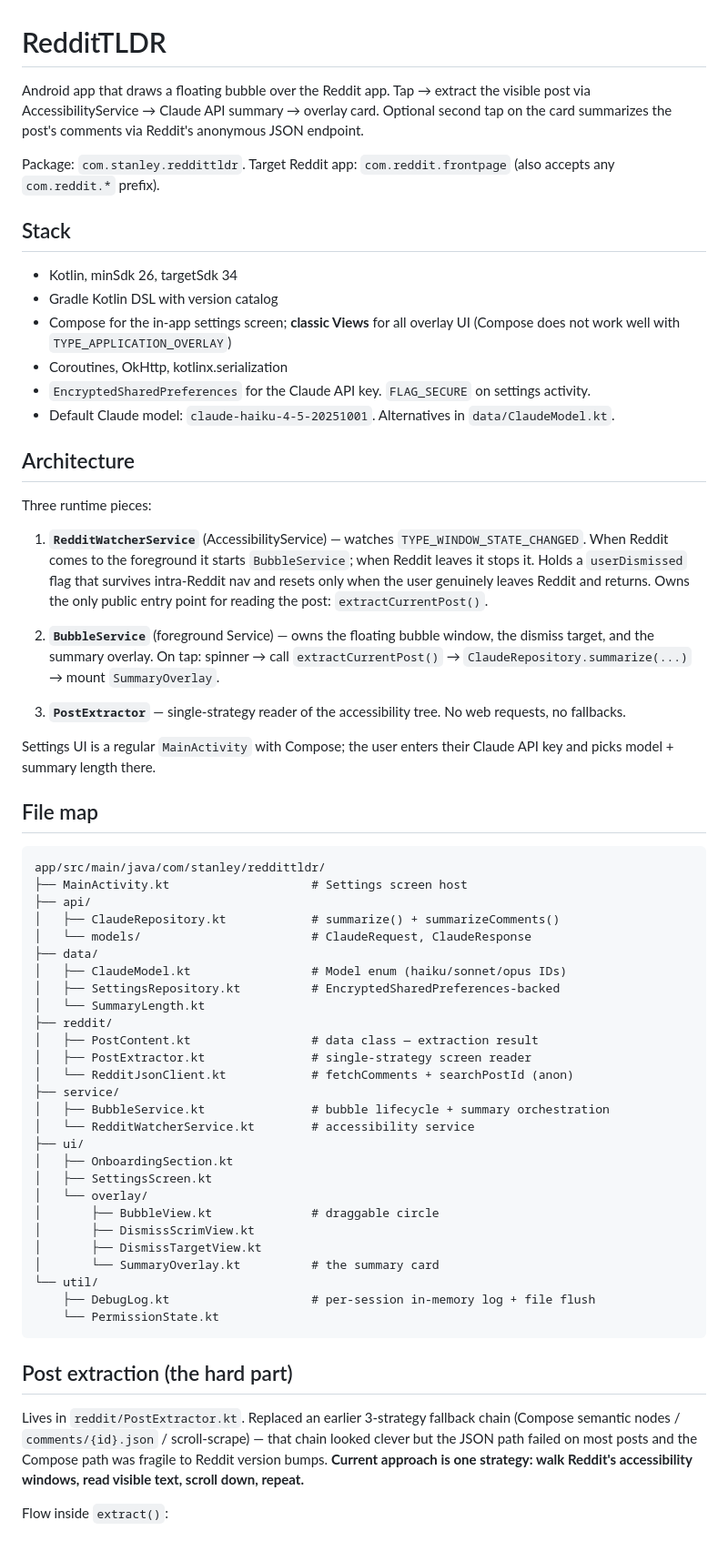
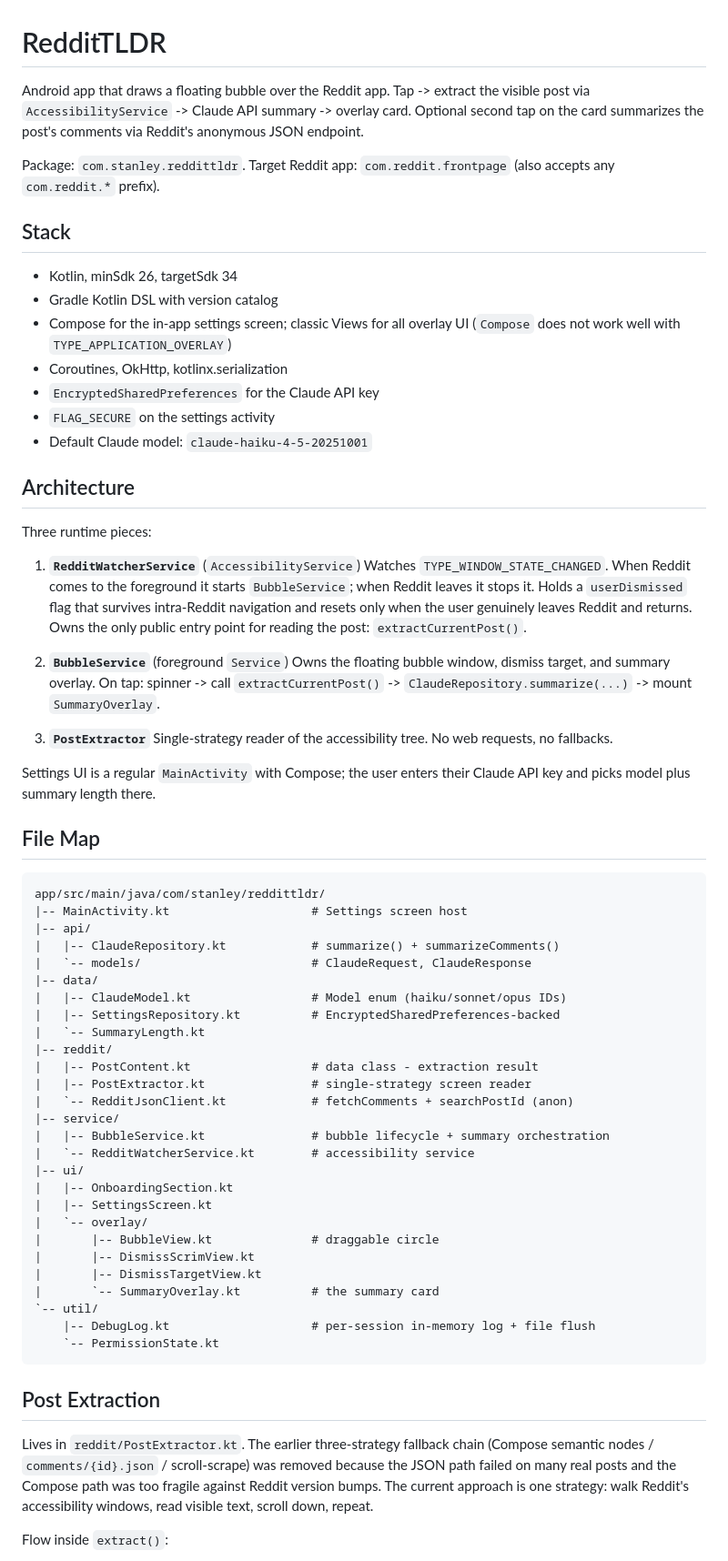
Before and after one commit to stanley-projects/RedditTLDR, a Markdown page: CLAUDE.md, the part around one of its changes. Shown at 91% size. Drawn GitHub-style.

Commit message:
Update project memory file and agent logging protocol

````diff
--- a/CLAUDE.md
+++ b/CLAUDE.md
@@ -1,6 +1,6 @@
 # RedditTLDR
 
-Android app that draws a floating bubble over the Reddit app. Tap → extract the visible post via AccessibilityService → Claude API summary → overlay card. Optional second tap on the card summarizes the post's comments via Reddit's anonymous JSON endpoint.
+Android app that draws a floating bubble over the Reddit app. Tap -> extract the visible post via `AccessibilityService` -> Claude API summary -> overlay card. Optional second tap on the card summarizes the post's comments via Reddit's anonymous JSON endpoint.
 
 Package: `com.stanley.reddittldr`. Target Reddit app: `com.reddit.frontpage` (also accepts any `com.reddit.*` prefix).
 
@@ -8,58 +8,62 @@ Package: `com.stanley.reddittldr`. Target Reddit app: `com.reddit.frontpage` (al
 
 - Kotlin, minSdk 26, targetSdk 34
 - Gradle Kotlin DSL with version catalog
-- Compose for the in-app settings screen; **classic Views** for all overlay UI (Compose does not work well with `TYPE_APPLICATION_OVERLAY`)
+- Compose for the in-app settings screen; classic Views for all overlay UI (`Compose` does not work well with `TYPE_APPLICATION_OVERLAY`)
 - Coroutines, OkHttp, kotlinx.serialization
-- `EncryptedSharedPreferences` for the Claude API key. `FLAG_SECURE` on settings activity.
-- Default Claude model: `claude-haiku-4-5-20251001`. Alternatives in `data/ClaudeModel.kt`.
+- `EncryptedSharedPreferences` for the Claude API key
+- `FLAG_SECURE` on the settings activity
+- Default Claude model: `claude-haiku-4-5-20251001`
 
 ## Architecture
 
 Three runtime pieces:
 
-1. **`RedditWatcherService`** (AccessibilityService) — watches `TYPE_WINDOW_STATE_CHANGED`. When Reddit comes to the foreground it starts `BubbleService`; when Reddit leaves it stops it. Holds a `userDismissed` flag that survives intra-Reddit nav and resets only when the user genuinely leaves Reddit and returns. Owns the only public entry point for reading the post: `extractCurrentPost()`.
+1. **`RedditWatcherService`** (`AccessibilityService`)
+   Watches `TYPE_WINDOW_STATE_CHANGED`. When Reddit comes to the foreground it starts `BubbleService`; when Reddit leaves it stops it. Holds a `userDismissed` flag that survives intra-Reddit navigation and resets only when the user genuinely leaves Reddit and returns. Owns the only public entry point for reading the post: `extractCurrentPost()`.
 
-2. **`BubbleService`** (foreground Service) — owns the floating bubble window, the dismiss target, and the summary overlay. On tap: spinner → call `extractCurrentPost()` → `ClaudeRepository.summarize(...)` → mount `SummaryOverlay`.
+2. **`BubbleService`** (foreground `Service`)
+   Owns the floating bubble window, dismiss target, and summary overlay. On tap: spinner -> call `extractCurrentPost()` -> `ClaudeRepository.summarize(...)` -> mount `SummaryOverlay`.
 
-3. **`PostExtractor`** — single-strategy reader of the accessibility tree. No web requests, no fallbacks.
+3. **`PostExtractor`**
+   Single-strategy reader of the accessibility tree. No web requests, no fallbacks.
 
-Settings UI is a regular `MainActivity` with Compose; the user enters their Claude API key and picks model + summary length there.
+Settings UI is a regular `MainActivity` with Compose; the user enters their Claude API key and picks model plus summary length there.
 
-## File map
+## File Map
 
-```
+```text
 app/src/main/java/com/stanley/reddittldr/
-├── MainActivity.kt                    # Settings screen host
-├── api/
-│   ├── ClaudeRepository.kt            # summarize() + summarizeComments()
-│   └── models/                        # ClaudeRequest, ClaudeResponse
-├── data/
-│   ├── ClaudeModel.kt                 # Model enum (haiku/sonnet/opus IDs)
-│   ├── SettingsRepository.kt          # EncryptedSharedPreferences-backed
-│   └── SummaryLength.kt
-├── reddit/
-│   ├── PostContent.kt                 # data class — extraction result
-│   ├── PostExtractor.kt               # single-strategy screen reader
-│   └── RedditJsonClient.kt            # fetchComments + searchPostId (anon)
-├── service/
-│   ├── BubbleService.kt               # bubble lifecycle + summary orchestration
-│   └── RedditWatcherService.kt        # accessibility service
-├── ui/
-│   ├── OnboardingSection.kt
-│   ├── SettingsScreen.kt
-│   └── overlay/
-│       ├── BubbleView.kt              # draggable circle
-│       ├── DismissScrimView.kt
-│       ├── DismissTargetView.kt
-│       └── SummaryOverlay.kt          # the summary card
-└── util/
-    ├── DebugLog.kt                    # per-session in-memory log + file flush
-    └── PermissionState.kt
+|-- MainActivity.kt                    # Settings screen host
+|-- api/
+|   |-- ClaudeRepository.kt            # summarize() + summarizeComments()
+|   `-- models/                        # ClaudeRequest, ClaudeResponse
+|-- data/
+|   |-- ClaudeModel.kt                 # Model enum (haiku/sonnet/opus IDs)
+|   |-- SettingsRepository.kt          # EncryptedSharedPreferences-backed
+|   `-- SummaryLength.kt
+|-- reddit/
+|   |-- PostContent.kt                 # data class - extraction result
+|   |-- PostExtractor.kt               # single-strategy screen reader
+|   `-- RedditJsonClient.kt            # fetchComments + searchPostId (anon)
+|-- service/
+|   |-- BubbleService.kt               # bubble lifecycle + summary orchestration
+|   `-- RedditWatcherService.kt        # accessibility service
+|-- ui/
+|   |-- OnboardingSection.kt
+|   |-- SettingsScreen.kt
+|   `-- overlay/
+|       |-- BubbleView.kt              # draggable circle
+|       |-- DismissScrimView.kt
+|       |-- DismissTargetView.kt
+|       `-- SummaryOverlay.kt          # the summary card
+`-- util/
+    |-- DebugLog.kt                    # per-session in-memory log + file flush
+    `-- PermissionState.kt
 ```
 
-## Post extraction (the hard part)
+## Post Extraction
 
-Lives in `reddit/PostExtractor.kt`. Replaced an earlier 3-strategy fallback chain (Compose semantic nodes / `comments/{id}.json` / scroll-scrape) — that chain looked clever but the JSON path failed on most posts and the Compose path was fragile to Reddit version bumps. **Current approach is one strategy: walk Reddit's accessibility windows, read visible text, scroll down, repeat.**
+Lives in `reddit/PostExtractor.kt`. The earlier three-strategy fallback chain (Compose semantic nodes / `comments/{id}.json` / scroll-scrape) was removed because the JSON path failed on many real posts and the Compose path was too fragile against Reddit version bumps. The current approach is one strategy: walk Reddit's accessibility windows, read visible text, scroll down, repeat.
 
 Flow inside `extract()`:
 
````
Also changed, not shown: other parts of CLAUDE.md (+68 -31 lines).
